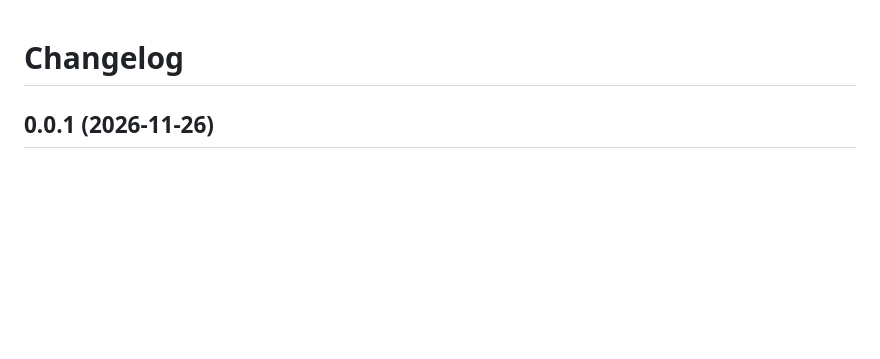
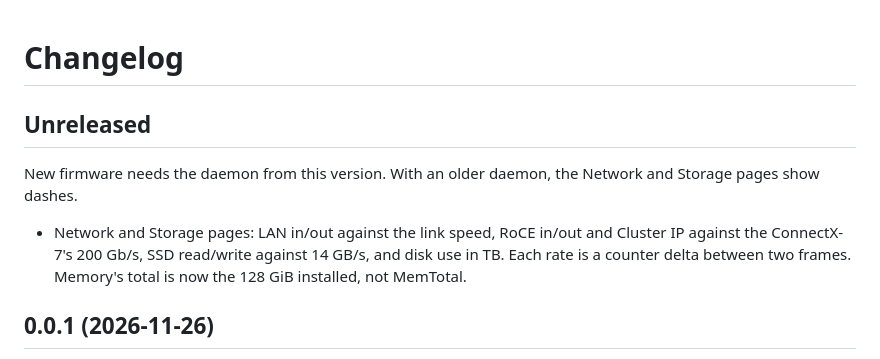
Before and after one commit to evanwtf/dgx-status-display, a Markdown page: docs/changelog.md, the part around the change. GitHub-like rendering; blank space fills up the shorter version.

```diff
--- a/docs/changelog.md
+++ b/docs/changelog.md
@@ -1,4 +1,14 @@
 # Changelog
+
+## Unreleased
+
+New firmware needs the daemon from this version. With an older daemon,
+the Network and Storage pages show dashes.
+
+- Network and Storage pages: LAN in/out against the link speed, RoCE in/out
+  and Cluster IP against the ConnectX-7's 200 Gb/s, SSD read/write against
+  14 GB/s, and disk use in TB. Each rate is a counter delta between two
+  frames. Memory's total is now the 128 GiB installed, not MemTotal.
 
 ## 0.0.1 (2026-11-26)
 
```
Also changed, not shown: README.md (+8 -2 lines), docs/img/pages.png, 12 other files.
